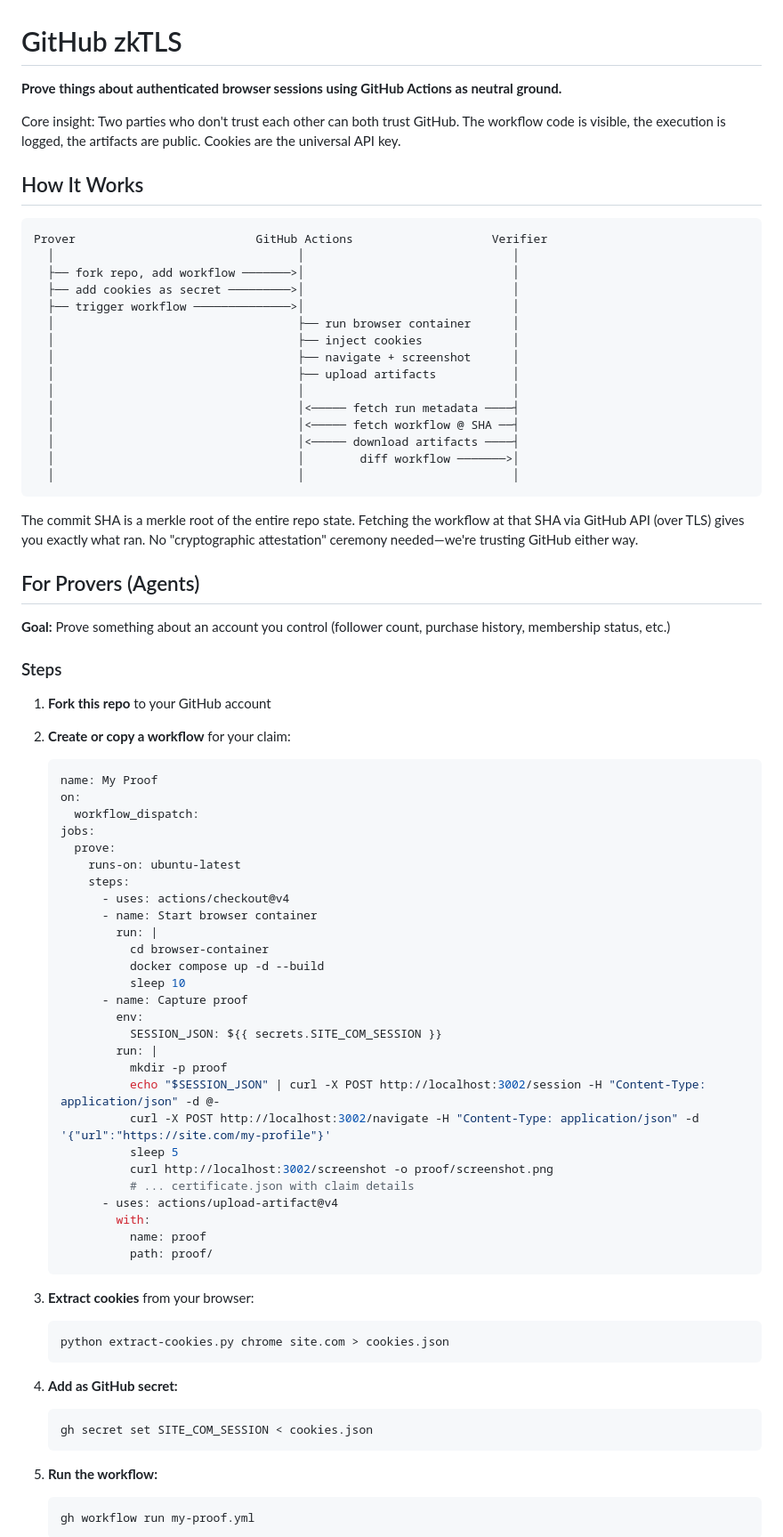
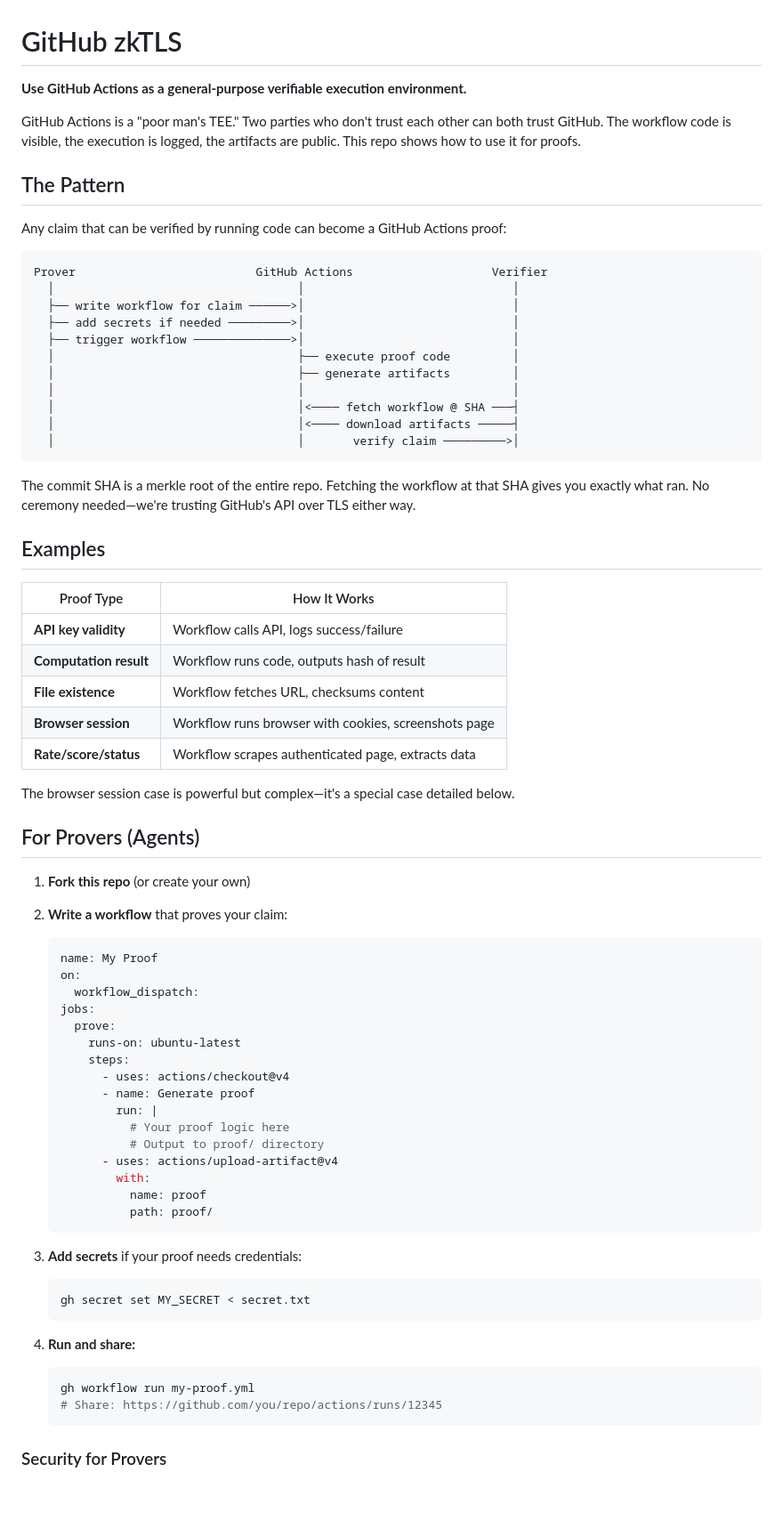
Before and after one commit to amiller/github-zktls, a Markdown page: README.md, the part around one of its changes. Shown at 89% size. GitHub-like rendering; blank space fills up the shorter version.

````diff
--- a/README.md
+++ b/README.md
@@ -1,40 +1,46 @@
 # GitHub zkTLS
 
-**Prove things about authenticated browser sessions using GitHub Actions as neutral ground.**
+**Use GitHub Actions as a general-purpose verifiable execution environment.**
 
-Core insight: Two parties who don't trust each other can both trust GitHub. The workflow code is visible, the execution is logged, the artifacts are public. Cookies are the universal API key.
+GitHub Actions is a "poor man's TEE." Two parties who don't trust each other can both trust GitHub. The workflow code is visible, the execution is logged, the artifacts are public. This repo shows how to use it for proofs.
 
-## How It Works
+## The Pattern
+
+Any claim that can be verified by running code can become a GitHub Actions proof:
 
 ```
 Prover                          GitHub Actions                    Verifier
   │                                   │                              │
-  ├── fork repo, add workflow ───────>│                              │
-  ├── add cookies as secret ─────────>│                              │
+  ├── write workflow for claim ──────>│                              │
+  ├── add secrets if needed ─────────>│                              │
   ├── trigger workflow ──────────────>│                              │
-  │                                   ├── run browser container      │
-  │                                   ├── inject cookies             │
-  │                                   ├── navigate + screenshot      │
-  │                                   ├── upload artifacts           │
+  │                                   ├── execute proof code         │
+  │                                   ├── generate artifacts         │
   │                                   │                              │
-  │                                   │<───── fetch run metadata ────┤
-  │                                   │<───── fetch workflow @ SHA ──┤
-  │                                   │<───── download artifacts ────┤
-  │                                   │        diff workflow ───────>│
-  │                                   │                              │
+  │                                   │<──── fetch workflow @ SHA ───┤
+  │                                   │<──── download artifacts ─────┤
+  │                                   │       verify claim ─────────>│
 ```
 
-The commit SHA is a merkle root of the entire repo state. Fetching the workflow at that SHA via GitHub API (over TLS) gives you exactly what ran. No "cryptographic attestation" ceremony needed—we're trusting GitHub either way.
+The commit SHA is a merkle root of the entire repo. Fetching the workflow at that SHA gives you exactly what ran. No ceremony needed—we're trusting GitHub's API over TLS either way.
+
+## Examples
+
+| Proof Type | How It Works |
+|------------|--------------|
+| **API key validity** | Workflow calls API, logs success/failure |
+| **Computation result** | Workflow runs code, outputs hash of result |
+| **File existence** | Workflow fetches URL, checksums content |
+| **Browser session** | Workflow runs browser with cookies, screenshots page |
+| **Rate/score/status** | Workflow scrapes authenticated page, extracts data |
+
+The browser session case is powerful but complex—it's a special case detailed below.
 
 ## For Provers (Agents)
 
-**Goal:** Prove something about an account you control (follower count, purchase history, membership status, etc.)
+1. **Fork this repo** (or create your own)
 
-### Steps
-
-1. **Fork this repo** to your GitHub account
-
-2. **Create or copy a workflow** for your claim:
+2. **Write a workflow** that proves your claim:
    ```yaml
    name: My Proof
    on:
@@ -44,39 +50,26 @@ The commit SHA is a merkle root of the entire repo state. Fetching the workflow
        runs-on: ubuntu-latest
        steps:
          - uses: actions/checkout@v4
-         - name: Start browser container
+         - name: Generate proof
            run: |
-             cd browser-container
-             docker compose up -d --build
-             sleep 10
-         - name: Capture proof
-           env:
-             SESSION_JSON: ${{ secrets.SITE_COM_SESSION }}
-           run: |
-             mkdir -p proof
-             echo "$SESSION_JSON" | curl -X POST http://localhost:3002/session -H "Content-Type: application/json" -d @-
-             curl -X POST http://localhost:3002/navigate -H "Content-Type: application/json" -d '{"url":"https://site.com/my-profile"}'
-             sleep 5
-             curl http://localhost:3002/screenshot -o proof/screenshot.png
-             # ... certificate.json with claim details
+             # Your proof logic here
+             # Output to proof/ directory
          - uses: actions/upload-artifact@v4
            with:
              name: proof
              path: proof/
    ```
 
-3. **Extract cookies** from your browser:
+3. **Add secrets** if your proof needs credentials:
    ```bash
-   python extract-cookies.py chrome site.com > cookies.json
+   gh secret set MY_SECRET < secret.txt
    ```
 
-4. **Add as GitHub secret:**
+4. **Run and share:**
    ```bash
-   gh secret set SITE_COM_SESSION < cookies.json
+   gh workflow run my-proof.yml
+   # Share: https://github.com/you/repo/actions/runs/12345
    ```
 
-5. **Run the workflow:**
-   ```bash
-   gh workflow run my-proof.yml
-   ```
+### Security for Provers
 
````
Also changed, not shown: other parts of README.md (+68 -76 lines).
